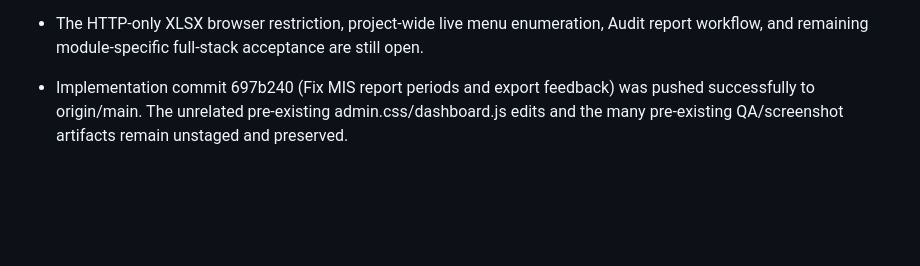
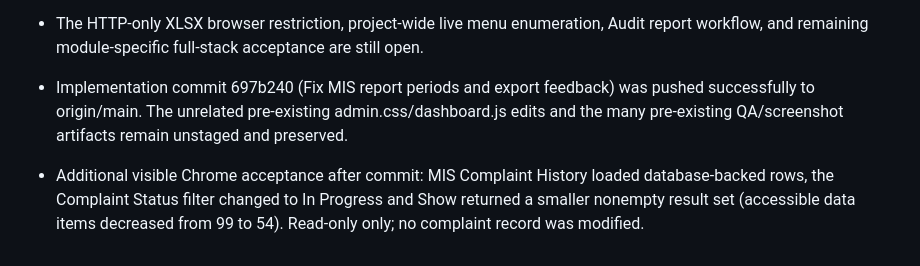
Before and after one commit to WebSphereInnovations/societymanager, a Markdown page: SOCIETY360_PROGRESS.md, the part around the change. GitHub-like rendering; blank space fills up the shorter version.

Commit message:
Record MIS report browser verification

```diff
--- a/SOCIETY360_PROGRESS.md
+++ b/SOCIETY360_PROGRESS.md
@@ -156,3 +156,5 @@ Repository: `C:\Users\Delta\Society360` — `WebSphereInnovations/societymanager
 - The HTTP-only XLSX browser restriction, project-wide live menu enumeration, Audit report workflow, and remaining module-specific full-stack acceptance are still open.
 
 - Implementation commit 697b240 (Fix MIS report periods and export feedback) was pushed successfully to origin/main. The unrelated pre-existing admin.css/dashboard.js edits and the many pre-existing QA/screenshot artifacts remain unstaged and preserved.
+
+- Additional visible Chrome acceptance after commit: MIS Complaint History loaded database-backed rows, the Complaint Status filter changed to In Progress and Show returned a smaller nonempty result set (accessible data items decreased from 99 to 54). Read-only only; no complaint record was modified.
```
Also changed, not shown: SOCIETY360_MODULE_INVENTORY.md (+1 -1 lines).
